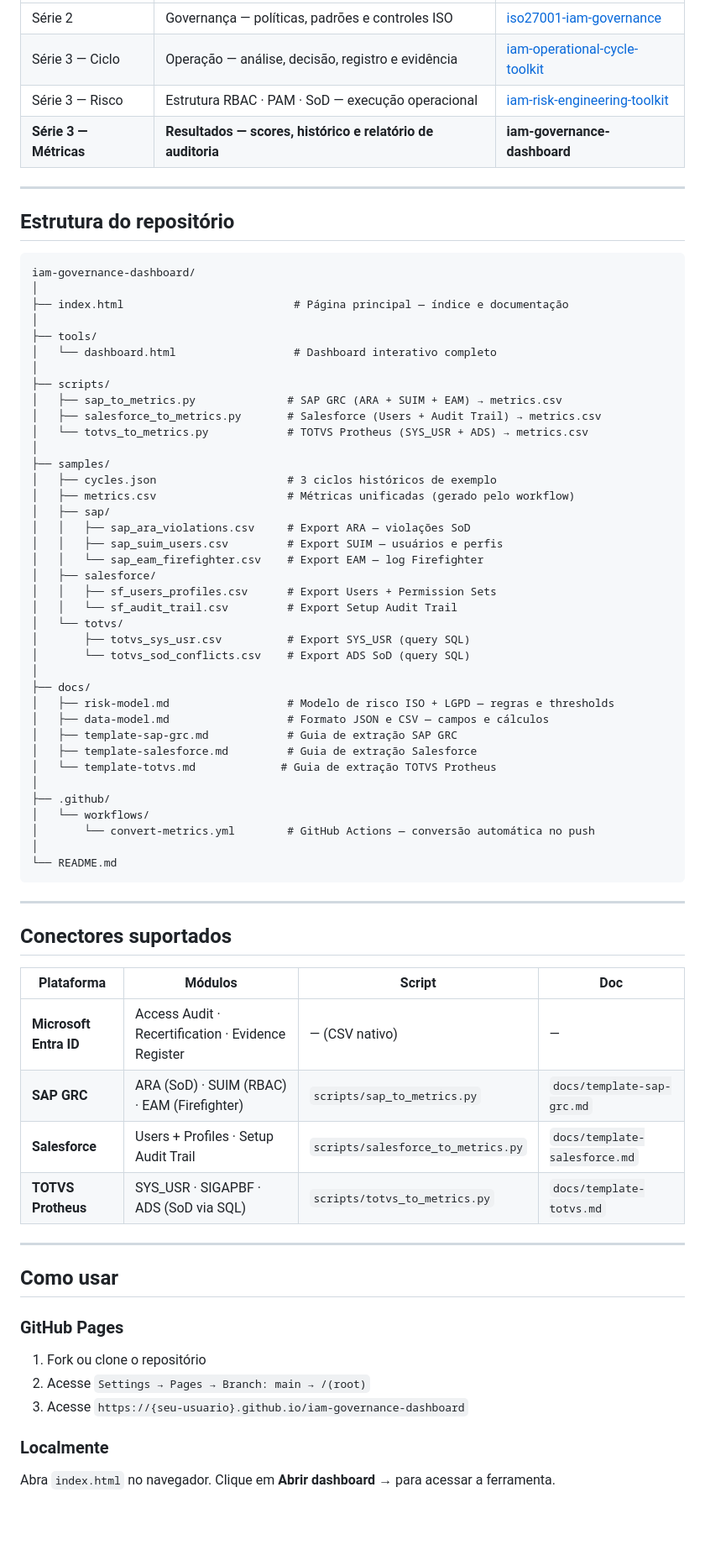
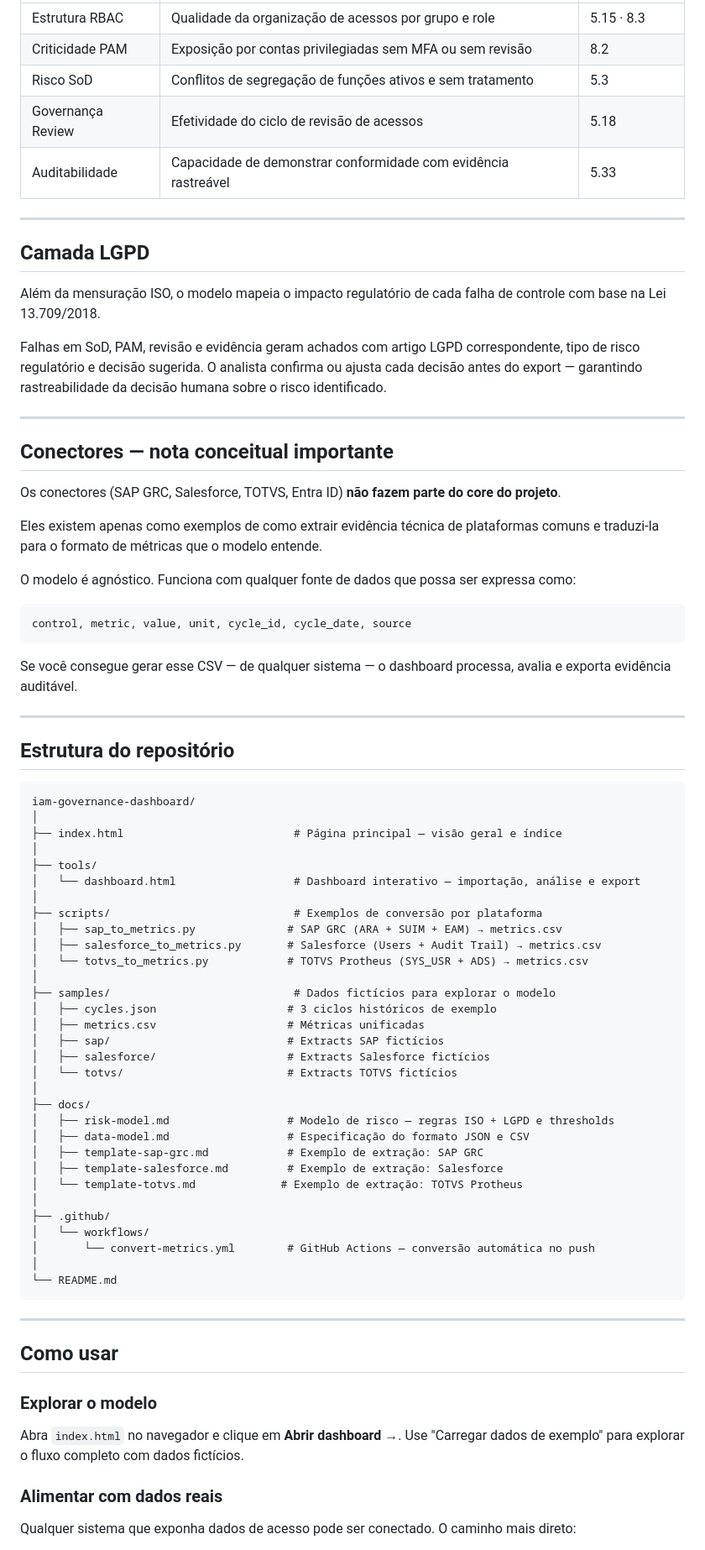
Before and after one commit to gilbertocrv/iam-control-effectiveness-model, a Markdown page: README.md, the part around one of its changes. Shown at 84% size. Rendered like a GitHub page; blank space fills up the shorter version.

Commit message:
Add files via upload
git add README.md index.html
git commit -m "docs: reposiciona README — modelo de mensuração, não ferramenta de IAM"
git push

````diff
--- a/README.md
+++ b/README.md
@@ -12,8 +70,33 @@ Dashboard operacional de métricas IAM — scores de efetividade por controle IS
 |---|---|---|
-| Série 2 | Governança — políticas, padrões e controles ISO | [iso27001-iam-governance](https://github.com/gilbertocrv/iso27001-iam-governance) |
-| Série 3 — Ciclo | Operação — análise, decisão, registro e evidência | [iam-operational-cycle-toolkit](https://github.com/gilbertocrv/iam-operational-cycle-toolkit) |
-| Série 3 — Risco | Estrutura RBAC · PAM · SoD — execução operacional | [iam-risk-engineering-toolkit](https://github.com/gilbertocrv/iam-risk-engineering-toolkit) |
-| **Série 3 — Métricas** | **Resultados — scores, histórico e relatório de auditoria** | **iam-governance-dashboard** |
+| Estrutura RBAC | Qualidade da organização de acessos por grupo e role | 5.15 · 8.3 |
+| Criticidade PAM | Exposição por contas privilegiadas sem MFA ou sem revisão | 8.2 |
+| Risco SoD | Conflitos de segregação de funções ativos e sem tratamento | 5.3 |
+| Governança Review | Efetividade do ciclo de revisão de acessos | 5.18 |
+| Auditabilidade | Capacidade de demonstrar conformidade com evidência rastreável | 5.33 |
+
+---
+
+## Camada LGPD
+
+Além da mensuração ISO, o modelo mapeia o impacto regulatório de cada falha de controle com base na Lei 13.709/2018.
+
+Falhas em SoD, PAM, revisão e evidência geram achados com artigo LGPD correspondente, tipo de risco regulatório e decisão sugerida. O analista confirma ou ajusta cada decisão antes do export — garantindo rastreabilidade da decisão humana sobre o risco identificado.
+
+---
+
+## Conectores — nota conceitual importante
+
+Os conectores (SAP GRC, Salesforce, TOTVS, Entra ID) **não fazem parte do core do projeto**.
+
+Eles existem apenas como exemplos de como extrair evidência técnica de plataformas comuns e traduzi-la para o formato de métricas que o modelo entende.
+
+O modelo é agnóstico. Funciona com qualquer fonte de dados que possa ser expressa como:
+
+```
+control, metric, value, unit, cycle_id, cycle_date, source
+```
+
+Se você consegue gerar esse CSV — de qualquer sistema — o dashboard processa, avalia e exporta evidência auditável.
 
 ---
 
@@ -22,36 +105,29 @@ Dashboard operacional de métricas IAM — scores de efetividade por controle IS
 ```
 iam-governance-dashboard/
 │
-├── index.html                          # Página principal — índice e documentação
+├── index.html                          # Página principal — visão geral e índice
 │
 ├── tools/
-│   └── dashboard.html                  # Dashboard interativo completo
+│   └── dashboard.html                  # Dashboard interativo — importação, análise e export
 │
-├── scripts/
+├── scripts/                            # Exemplos de conversão por plataforma
 │   ├── sap_to_metrics.py              # SAP GRC (ARA + SUIM + EAM) → metrics.csv
 │   ├── salesforce_to_metrics.py       # Salesforce (Users + Audit Trail) → metrics.csv
 │   └── totvs_to_metrics.py            # TOTVS Protheus (SYS_USR + ADS) → metrics.csv
 │
-├── samples/
+├── samples/                            # Dados fictícios para explorar o modelo
 │   ├── cycles.json                    # 3 ciclos históricos de exemplo
-│   ├── metrics.csv                    # Métricas unificadas (gerado pelo workflow)
-│   ├── sap/
-│   │   ├── sap_ara_violations.csv     # Export ARA — violações SoD
-│   │   ├── sap_suim_users.csv         # Export SUIM — usuários e perfis
-│   │   └── sap_eam_firefighter.csv    # Export EAM — log Firefighter
-│   ├── salesforce/
-│   │   ├── sf_users_profiles.csv      # Export Users + Permission Sets
-│   │   └── sf_audit_trail.csv         # Export Setup Audit Trail
-│   └── totvs/
-│       ├── totvs_sys_usr.csv          # Export SYS_USR (query SQL)
-│       └── totvs_sod_conflicts.csv    # Export ADS SoD (query SQL)
+│   ├── metrics.csv                    # Métricas unificadas
+│   ├── sap/                           # Extracts SAP fictícios
+│   ├── salesforce/                    # Extracts Salesforce fictícios
+│   └── totvs/                         # Extracts TOTVS fictícios
 │
 ├── docs/
-│   ├── risk-model.md                  # Modelo de risco ISO + LGPD — regras e thresholds
-│   ├── data-model.md                  # Formato JSON e CSV — campos e cálculos
-│   ├── template-sap-grc.md            # Guia de extração SAP GRC
-│   ├── template-salesforce.md         # Guia de extração Salesforce
-│   └── template-totvs.md             # Guia de extração TOTVS Protheus
+│   ├── risk-model.md                  # Modelo de risco — regras ISO + LGPD e thresholds
+│   ├── data-model.md                  # Especificação do formato JSON e CSV
+│   ├── template-sap-grc.md            # Exemplo de extração: SAP GRC
+│   ├── template-salesforce.md         # Exemplo de extração: Salesforce
+│   └── template-totvs.md             # Exemplo de extração: TOTVS Protheus
 │
 ├── .github/
 │   └── workflows/
@@ -62,24 +138,11 @@ iam-governance-dashboard/
 
 ---
 
-## Conectores suportados
-
-| Plataforma | Módulos | Script | Doc |
-|---|---|---|---|
-| **Microsoft Entra ID** | Access Audit · Recertification · Evidence Register | — (CSV nativo) | — |
-| **SAP GRC** | ARA (SoD) · SUIM (RBAC) · EAM (Firefighter) | `scripts/sap_to_metrics.py` | `docs/template-sap-grc.md` |
-| **Salesforce** | Users + Profiles · Setup Audit Trail | `scripts/salesforce_to_metrics.py` | `docs/template-salesforce.md` |
-| **TOTVS Protheus** | SYS_USR · SIGAPBF · ADS (SoD via SQL) | `scripts/totvs_to_metrics.py` | `docs/template-totvs.md` |
-
----
-
 ## Como usar
 
-### GitHub Pages
-1. Fork ou clone o repositório
-2. Acesse `Settings → Pages → Branch: main → /(root)`
-3. Acesse `https://{seu-usuario}.github.io/iam-governance-dashboard`
+### Explorar o modelo
+Abra `index.html` no navegador e clique em **Abrir dashboard →**. Use "Carregar dados de exemplo" para explorar o fluxo completo com dados fictícios.
 
-### Localmente
-Abra `index.html` no navegador. Clique em **Abrir dashboard →** para acessar a ferramenta.
+### Alimentar com dados reais
+Qualquer sistema que exponha dados de acesso pode ser conectado. O caminho mais direto:
 
````
Also changed, not shown: other parts of README.md (+96 -22 lines).
